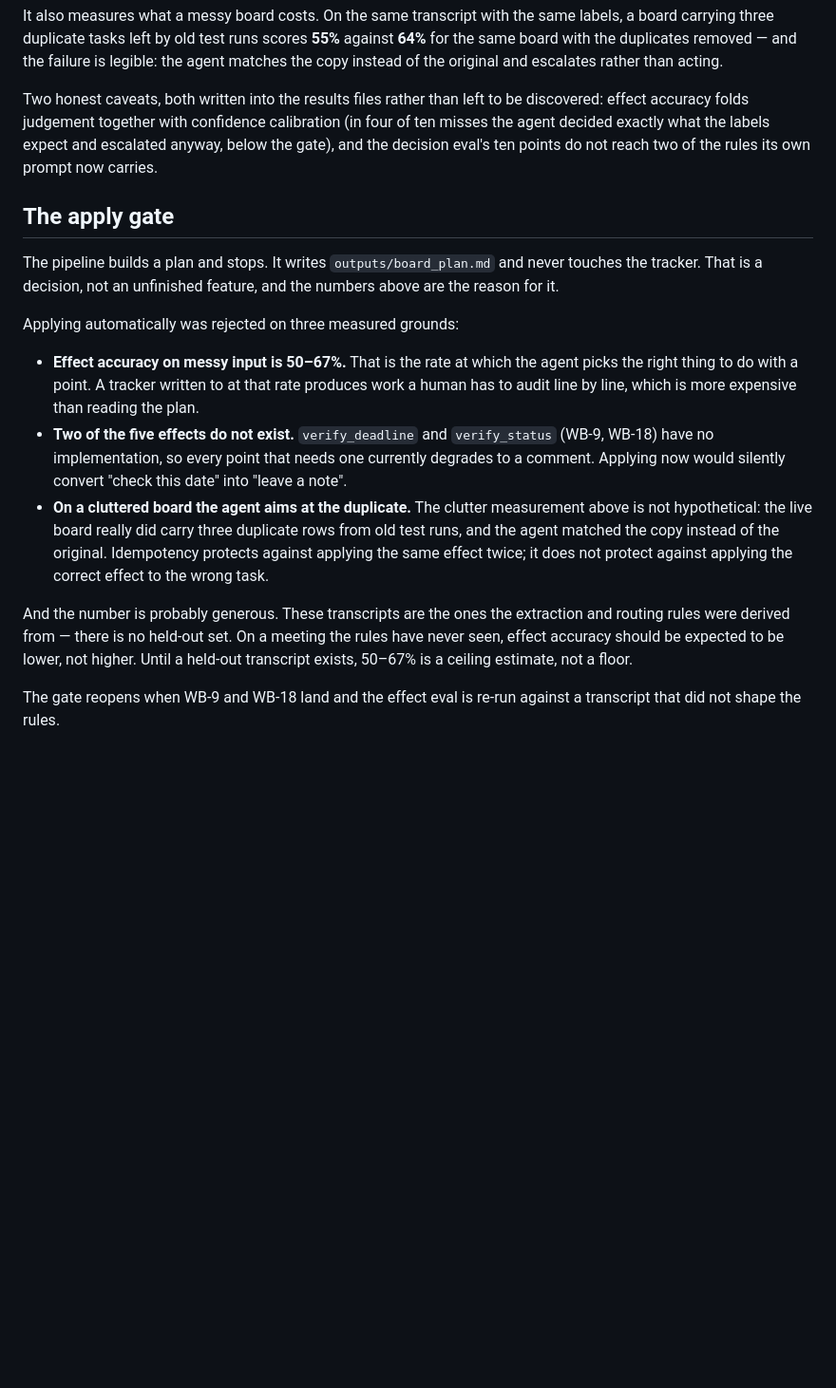
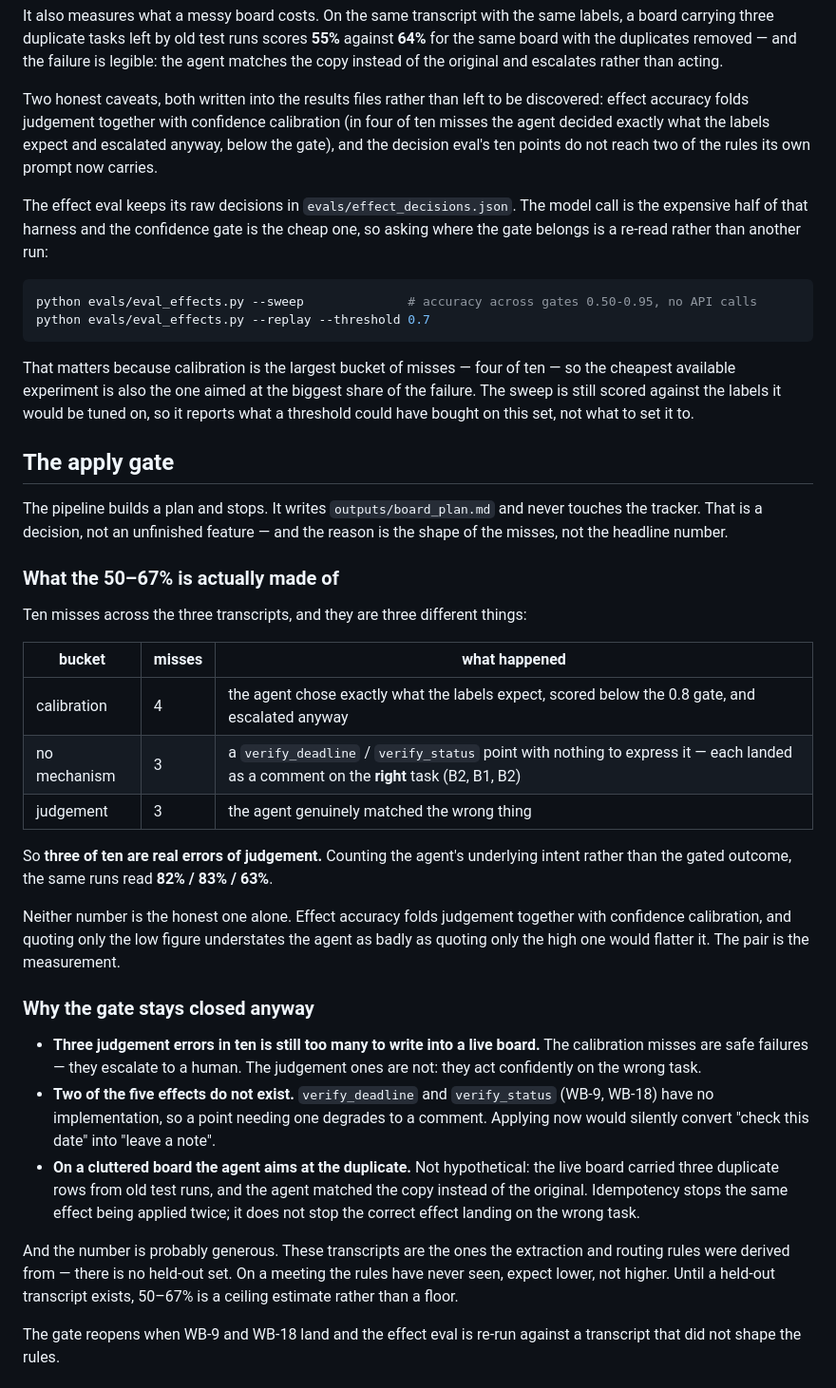
Before and after one commit to natalie-chmurova/ai-product-ops-workbench, a Markdown page: README.md, the part around the change. Shown at 95% size. GitHub-like rendering; blank space fills up the shorter version.

Commit message:
The apply gate is three judgement errors, not a 50-67% score
The gate section quoted the headline number and stopped there, which understates the
agent: 50-67% folds judgement together with confidence calibration. Split out, the ten
misses are four calibration, three missing mechanism and three genuine judgement
errors, and counting intent the same runs read 82/83/63.

The decision does not change — three judgement errors in ten is still too many to write
into a live board, and calibration misses fail safe while judgement misses act
confidently on the wrong task. The justification does, and it now survives being asked
what the number is made of.

Co-Authored-By: Claude Opus 5 <noreply@anthropic.com>

````diff
--- a/README.md
+++ b/README.md
@@ -113,30 +113,61 @@ four of ten misses the agent decided exactly what the labels expect and escalate
 below the gate), and the decision eval's ten points do not reach two of the rules its own
 prompt now carries.
 
+The effect eval keeps its raw decisions in `evals/effect_decisions.json`. The model call is
+the expensive half of that harness and the confidence gate is the cheap one, so asking
+where the gate belongs is a re-read rather than another run:
+
+```bash
+python evals/eval_effects.py --sweep              # accuracy across gates 0.50-0.95, no API calls
+python evals/eval_effects.py --replay --threshold 0.7
+```
+
+That matters because calibration is the largest bucket of misses — four of ten — so the
+cheapest available experiment is also the one aimed at the biggest share of the failure.
+The sweep is still scored against the labels it would be tuned on, so it reports what a
+threshold could have bought on this set, not what to set it to.
+
+
 ## The apply gate
 
 The pipeline builds a plan and stops. It writes `outputs/board_plan.md` and never touches
-the tracker. That is a decision, not an unfinished feature, and the numbers above are the
-reason for it.
+the tracker. That is a decision, not an unfinished feature — and the reason is the shape of
+the misses, not the headline number.
 
-Applying automatically was rejected on three measured grounds:
+### What the 50–67% is actually made of
 
-- **Effect accuracy on messy input is 50–67%.** That is the rate at which the agent picks
-  the right thing to do with a point. A tracker written to at that rate produces work a
-  human has to audit line by line, which is more expensive than reading the plan.
+Ten misses across the three transcripts, and they are three different things:
+
+| bucket | misses | what happened |
+|---|---|---|
+| calibration | 4 | the agent chose exactly what the labels expect, scored below the 0.8 gate, and escalated anyway |
+| no mechanism | 3 | a `verify_deadline` / `verify_status` point with nothing to express it — each landed as a comment on the **right** task (B2, B1, B2) |
+| judgement | 3 | the agent genuinely matched the wrong thing |
+
+So **three of ten are real errors of judgement.** Counting the agent's underlying intent
+rather than the gated outcome, the same runs read **82% / 83% / 63%**.
+
+Neither number is the honest one alone. Effect accuracy folds judgement together with
+confidence calibration, and quoting only the low figure understates the agent as badly as
+quoting only the high one would flatter it. The pair is the measurement.
+
+### Why the gate stays closed anyway
+
+- **Three judgement errors in ten is still too many to write into a live board.** The
+  calibration misses are safe failures — they escalate to a human. The judgement ones are
+  not: they act confidently on the wrong task.
 - **Two of the five effects do not exist.** `verify_deadline` and `verify_status` (WB-9,
-  WB-18) have no implementation, so every point that needs one currently degrades to a
-  comment. Applying now would silently convert "check this date" into "leave a note".
-- **On a cluttered board the agent aims at the duplicate.** The clutter measurement above
-  is not hypothetical: the live board really did carry three duplicate rows from old test
-  runs, and the agent matched the copy instead of the original. Idempotency protects
-  against applying the same effect twice; it does not protect against applying the
-  correct effect to the wrong task.
+  WB-18) have no implementation, so a point needing one degrades to a comment. Applying
+  now would silently convert "check this date" into "leave a note".
+- **On a cluttered board the agent aims at the duplicate.** Not hypothetical: the live
+  board carried three duplicate rows from old test runs, and the agent matched the copy
+  instead of the original. Idempotency stops the same effect being applied twice; it does
+  not stop the correct effect landing on the wrong task.
 
 And the number is probably generous. These transcripts are the ones the extraction and
 routing rules were derived from — there is no held-out set. On a meeting the rules have
-never seen, effect accuracy should be expected to be lower, not higher. Until a held-out
-transcript exists, 50–67% is a ceiling estimate, not a floor.
+never seen, expect lower, not higher. Until a held-out transcript exists, 50–67% is a
+ceiling estimate rather than a floor.
 
 The gate reopens when WB-9 and WB-18 land and the effect eval is re-run against a
 transcript that did not shape the rules.
````
